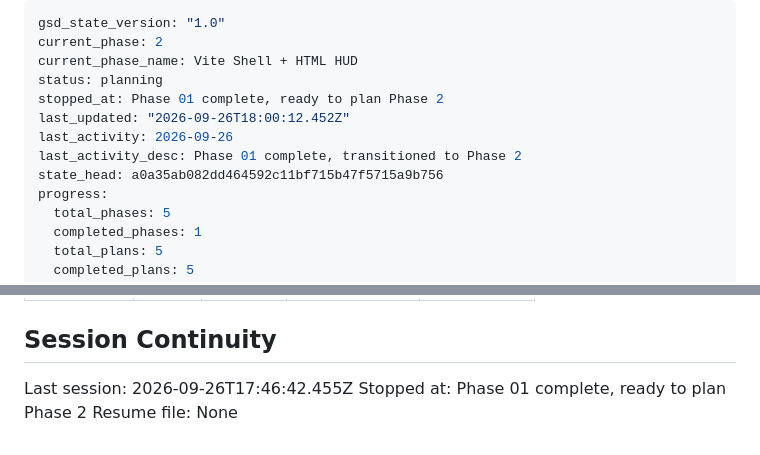
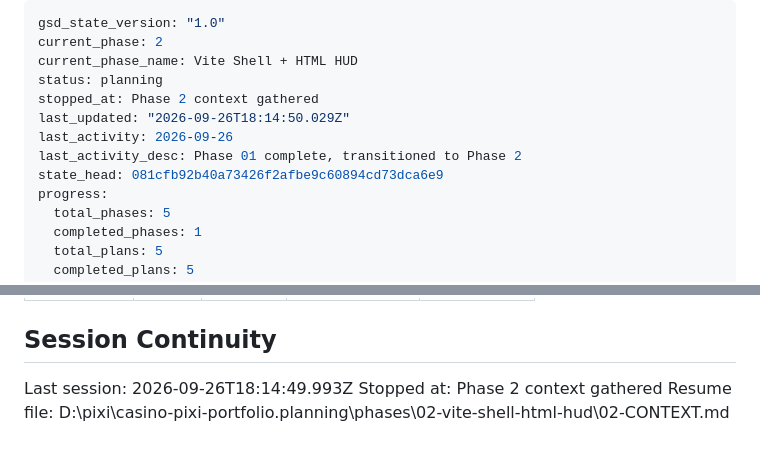
Before and after one commit to ErrTem/casino-pixi-portfolio, a Markdown page: .planning/STATE.md, 2 parts joined by grey strips. Drawn GitHub-style.

Commit message:
docs(state): record phase 2 context session

```diff
--- a/.planning/STATE.md
+++ b/.planning/STATE.md
@@ -3,11 +3,11 @@ gsd_state_version: "1.0"
 current_phase: 2
 current_phase_name: Vite Shell + HTML HUD
 status: planning
-stopped_at: Phase 01 complete, ready to plan Phase 2
-last_updated: "2026-09-26T18:00:12.452Z"
+stopped_at: Phase 2 context gathered
+last_updated: "2026-09-26T18:14:50.029Z"
 last_activity: 2026-09-26
 last_activity_desc: Phase 01 complete, transitioned to Phase 2
-state_head: a0a35ab082dd464592c11bf715b47f5715a9b756
+state_head: 081cfb92b40a73426f2afbe9c60894cd73dca6e9
 progress:
   total_phases: 5
   completed_phases: 1
@@ -104,6 +104,6 @@ None yet.
 
 ## Session Continuity
 
-Last session: 2026-09-26T17:46:42.455Z
-Stopped at: Phase 01 complete, ready to plan Phase 2
-Resume file: None
+Last session: 2026-09-26T18:14:49.993Z
+Stopped at: Phase 2 context gathered
+Resume file: D:\pixi\casino-pixi-portfolio\.planning\phases\02-vite-shell-html-hud\02-CONTEXT.md
```
